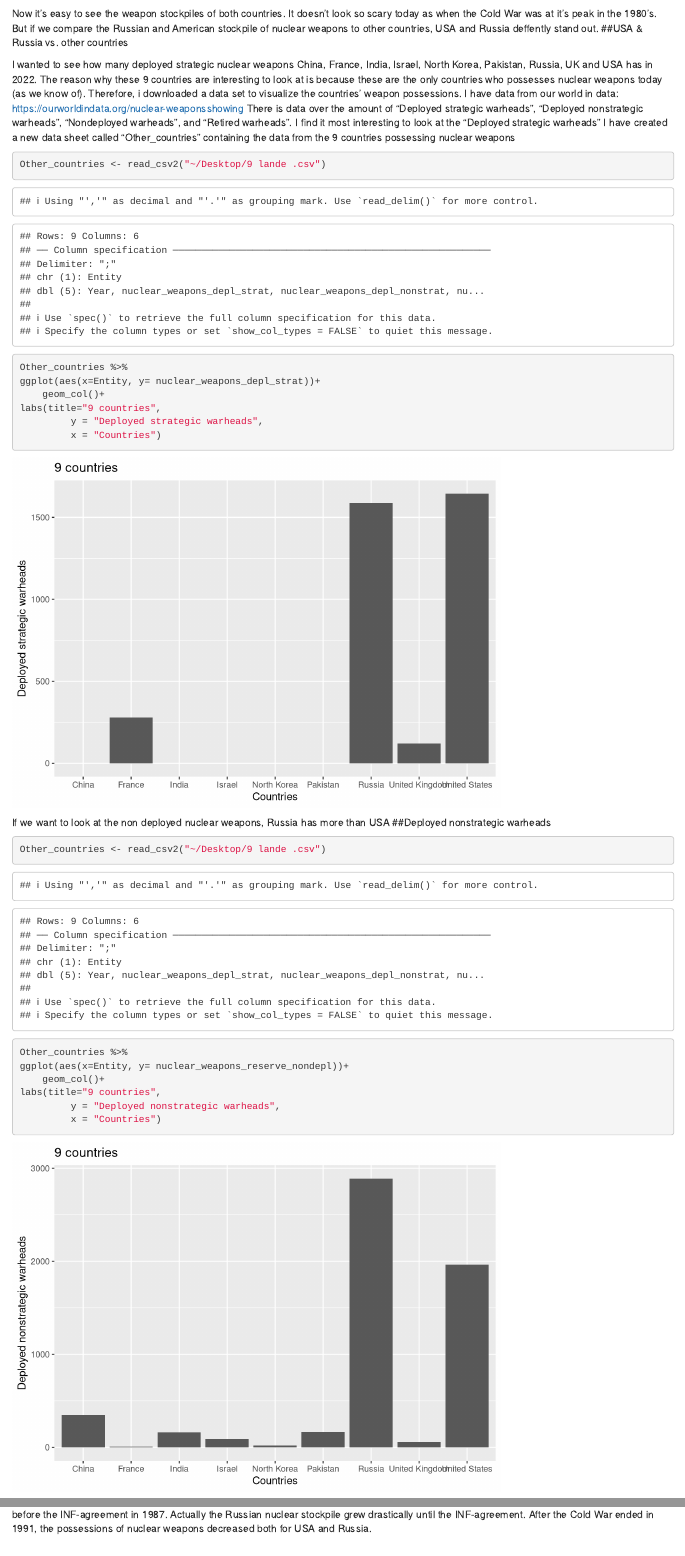
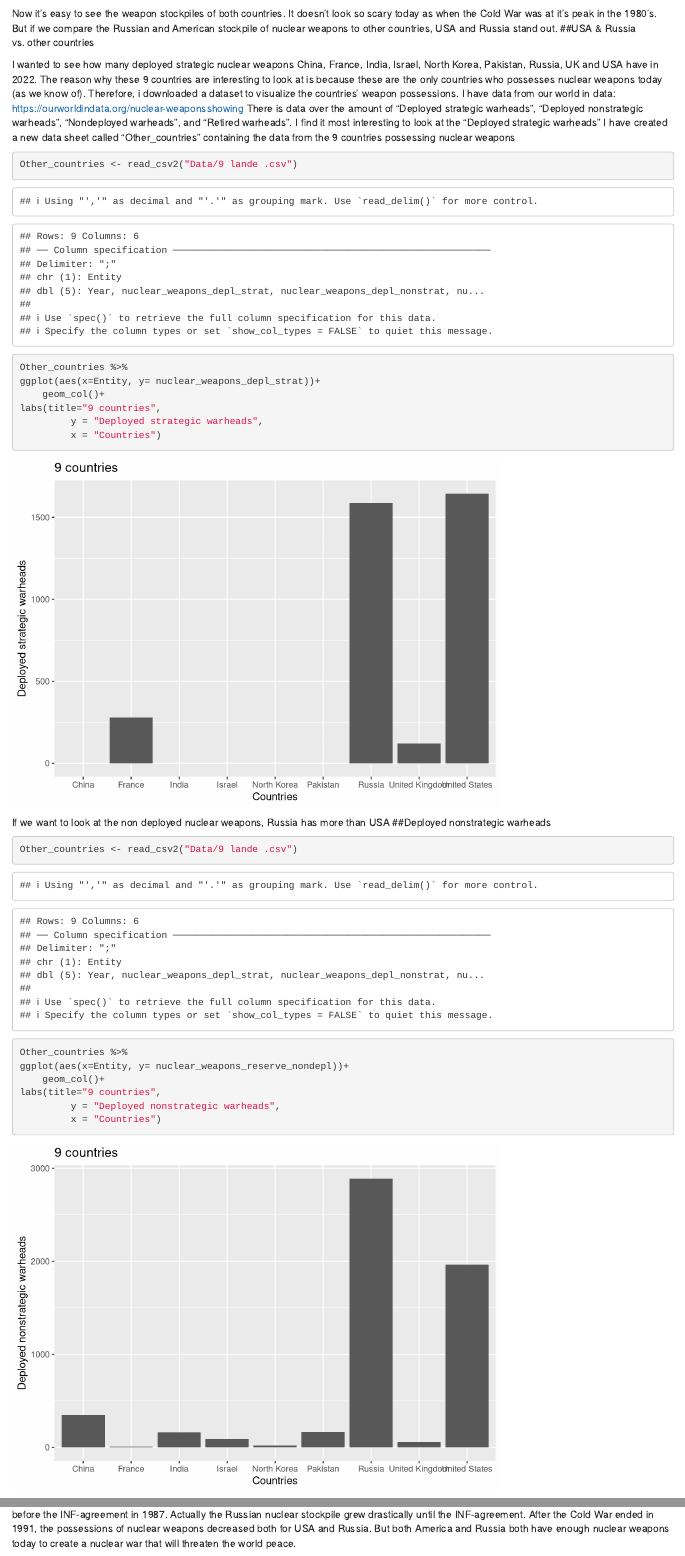
Before and after one commit to Digital-Methods-HASS/AU691180_Tarp_Anna, an R Markdown document (Finale Project/Nuclear_and_peace.Rmd): the page in a window 1100 px wide, from 3100 px down, and a second part further down, joined at a grey line. Rendered offline with R 4.5, knitr and Pandoc, with nearby package versions; some code elsewhere in the file could not run offline.

Commit message:
Add files via upload

````diff
--- a/Finale Project/Nuclear_and_peace.Rmd
+++ b/Finale Project/Nuclear_and_peace.Rmd
@@ -98,15 +98,16 @@ USA %>%
 
 ```
 
-Now it's easy to see the weapon stockpiles of both countries. It doesn't look so scary today as when the Cold War was at it's peak in the 1980's. But if we compare the Russian and American stockpile of nuclear weapons to other countries, USA and Russia deffently stand out.
+Now it's easy to see the weapon stockpiles of both countries. It doesn't look so scary today as when the Cold War was at it's peak in the 1980's. But if we compare the Russian and American stockpile of nuclear weapons to other countries, USA and Russia stand out.
 ##USA & Russia vs. other countries
 
-I wanted to see how many deployed strategic nuclear weapons China, France, India, Israel, North Korea, Pakistan, Russia, UK and USA has in 2022. The reason why these 9 countries are interesting to look at is because these are the only countries who possesses nuclear weapons today (as we know of). Therefore, i downloaded a data set to visualize the countries' weapon possessions.
+I wanted to see how many deployed strategic nuclear weapons China, France, India, Israel, North Korea, Pakistan, Russia, UK and USA have in 2022. The reason why these 9 countries are interesting to look at is because these are the only countries who possesses nuclear weapons today (as we know of). Therefore, i downloaded a dataset to visualize the countries' weapon possessions.
 I have data from our world in data: https://ourworldindata.org/nuclear-weaponsshowing There is data over the amount of "Deployed strategic warheads", "Deployed nonstrategic warheads", "Nondeployed warheads", and "Retired warheads". I find it most interesting to look at the "Deployed strategic warheads"
 I have created a new data sheet called "Other_countries" containing the data from the 9 countries possessing nuclear weapons
 
+
 ```{r}
-Other_countries <- read_csv2("~/Desktop/9 lande .csv")
+Other_countries <- read_csv2("Data/9 lande .csv")
 Other_countries %>%
 ggplot(aes(x=Entity, y= nuclear_weapons_depl_strat))+
     geom_col()+
@@ -117,7 +118,7 @@ labs(title="9 countries",
 If we want to look at the non deployed nuclear weapons, Russia has more than USA
 ##Deployed nonstrategic warheads
 ```{r}
-Other_countries <- read_csv2("~/Desktop/9 lande .csv")
+Other_countries <- read_csv2("Data/9 lande .csv")
 Other_countries %>%
 ggplot(aes(x=Entity, y= nuclear_weapons_reserve_nondepl))+
     geom_col()+
@@ -169,4 +170,4 @@ USA %>%
        x="Year")
 ```
 ##Conclusion
-I can now conclude off of my visualizations, that the disarmament agreements didn't make Russia reduce their nuclear stockpile, before the INF-agreement in 1987. Actually the Russian nuclear stockpile grew drastically until the INF-agreement. After the Cold War ended in 1991, the possessions of nuclear weapons decreased both for USA and Russia.
+I can now conclude off of my visualizations, that the disarmament agreements didn't make Russia reduce their nuclear stockpile, before the INF-agreement in 1987. Actually the Russian nuclear stockpile grew drastically until the INF-agreement. After the Cold War ended in 1991, the possessions of nuclear weapons decreased both for USA and Russia. But both America and Russia both have enough nuclear weapons today to create a nuclear war that will threaten the world peace.
````
Also changed, not shown: Finale Project/Nuclear_and_peace.Rmd (8 more changed lines).
